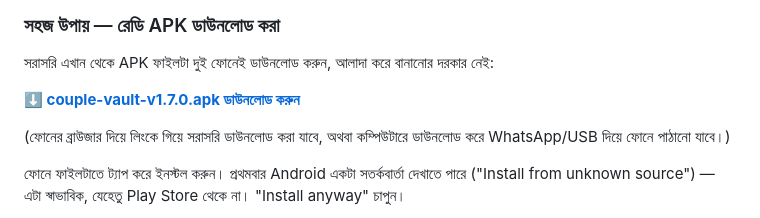
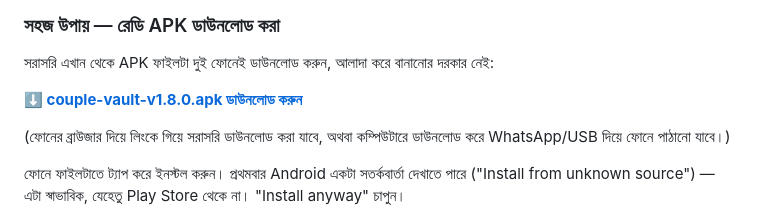
Before and after one commit to mamun-qamarix/parsonal, a Markdown page: USER_GUIDE.md, the part around the change. Drawn GitHub-style.

Commit message:
Point user guide to APK v1.8.0

```diff
--- a/USER_GUIDE.md
+++ b/USER_GUIDE.md
@@ -59,7 +59,7 @@
 
 সরাসরি এখান থেকে APK ফাইলটা দুই ফোনেই ডাউনলোড করুন, আলাদা করে বানানোর দরকার নেই:
 
-**[⬇️ couple-vault-v1.7.0.apk ডাউনলোড করুন](https://github.com/mamun-qamarix/parsonal/releases/download/apk-v1.7.0/couple-vault-v1.7.0.apk)**
+**[⬇️ couple-vault-v1.8.0.apk ডাউনলোড করুন](https://github.com/mamun-qamarix/parsonal/releases/download/apk-v1.8.0/couple-vault-v1.8.0.apk)**
 
 (ফোনের ব্রাউজার দিয়ে লিংকে গিয়ে সরাসরি ডাউনলোড করা যাবে, অথবা কম্পিউটারে ডাউনলোড করে WhatsApp/USB দিয়ে ফোনে পাঠানো যাবে।)
 
```
